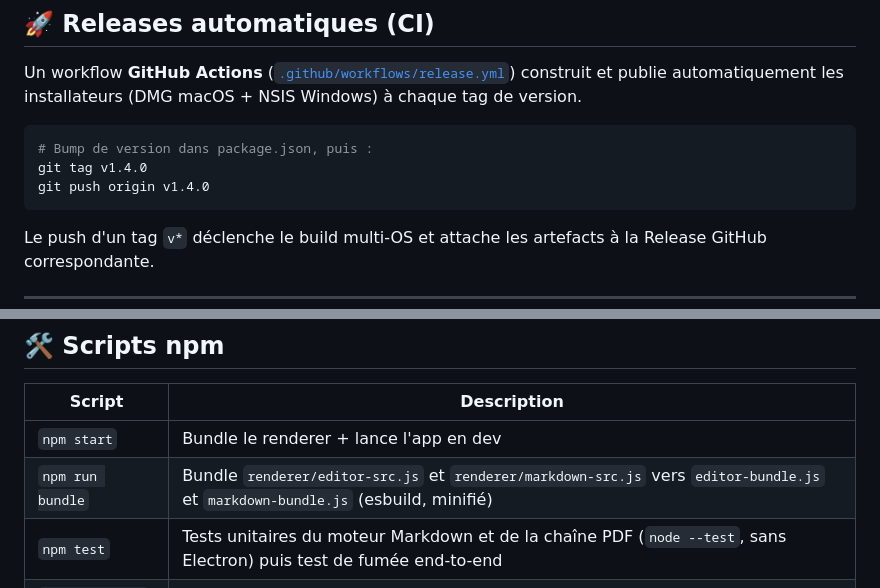
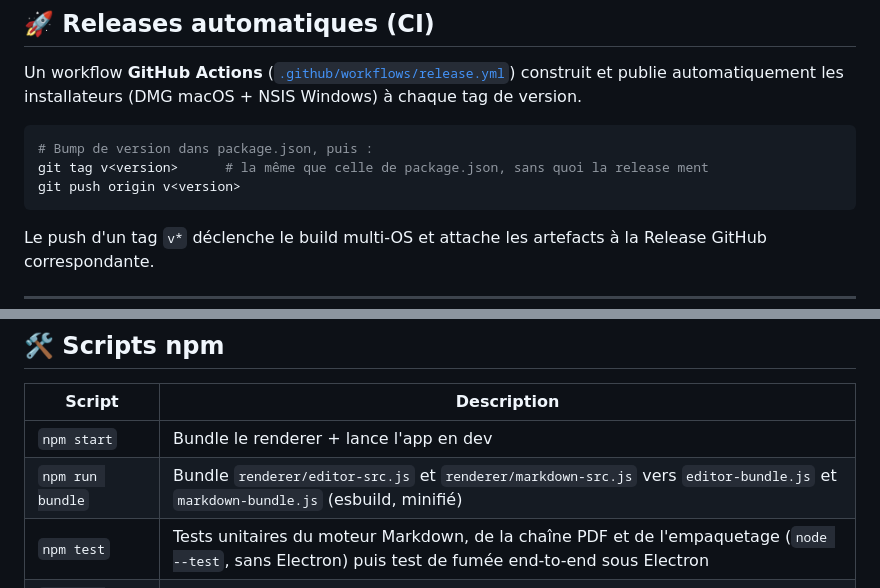
Before and after one commit to khalilbenaz/md-to-pdf-app, a Markdown page: README.md, 2 parts joined by grey strips. Drawn GitHub-style.

Commit message:
docs: l'exemple de tag ne portera plus une version périmée
La ligne d'exemple de publication a dérivé trois fois en quatre jours,
parce qu'elle codait une version en dur. Elle porte désormais un
substituant et la règle qui compte : le tag doit valoir la version du
manifeste. Le tableau des scripts mentionne aussi les tests
d'empaquetage, ajoutés avec le correctif de la 1.5.1.

Co-Authored-By: Claude Opus 5 (1M context) <noreply@anthropic.com>

````diff
--- a/README.md
+++ b/README.md
@@ -238,8 +238,8 @@ Un workflow **GitHub Actions** ([`.github/workflows/release.yml`](.github/workfl
 
 ```bash
 # Bump de version dans package.json, puis :
-git tag v1.4.0
-git push origin v1.4.0
+git tag v<version>      # la même que celle de package.json, sans quoi la release ment
+git push origin v<version>
 ```
 
 Le push d'un tag `v*` déclenche le build multi-OS et attache les artefacts à la Release GitHub correspondante.
@@ -310,7 +310,7 @@ boîte d'impression système, pour que son sommaire porte lui aussi ses numéros
 |---|---|
 | `npm start` | Bundle le renderer + lance l'app en dev |
 | `npm run bundle` | Bundle `renderer/editor-src.js` et `renderer/markdown-src.js` vers `editor-bundle.js` et `markdown-bundle.js` (esbuild, minifié) |
-| `npm test` | Tests unitaires du moteur Markdown et de la chaîne PDF (`node --test`, sans Electron) puis test de fumée end-to-end |
+| `npm test` | Tests unitaires du moteur Markdown, de la chaîne PDF et de l'empaquetage (`node --test`, sans Electron) puis test de fumée end-to-end sous Electron |
 | `npm run build` | Build des installateurs pour la plateforme courante |
 | `npm run build:mac` | Build `.dmg` (arm64 + x64) |
 | `npm run build:win` | Build installateur NSIS |
````
